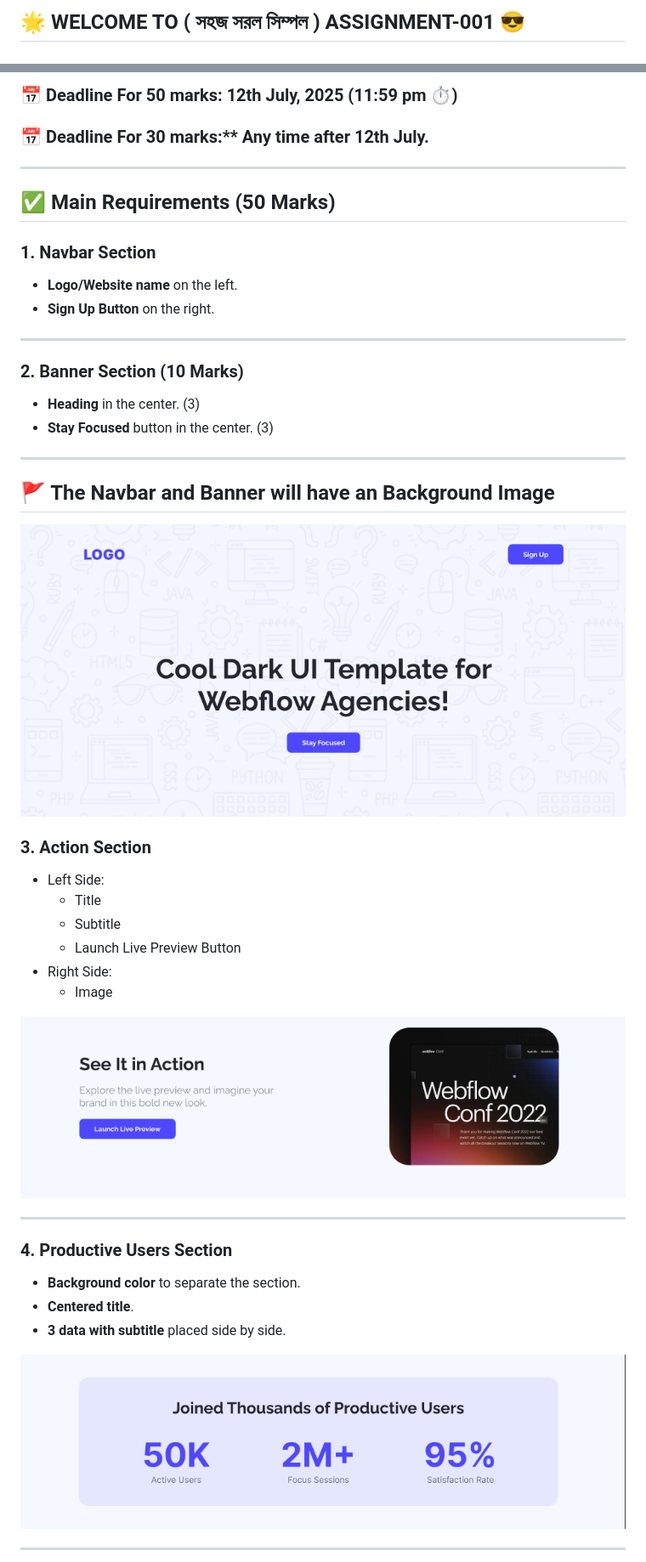
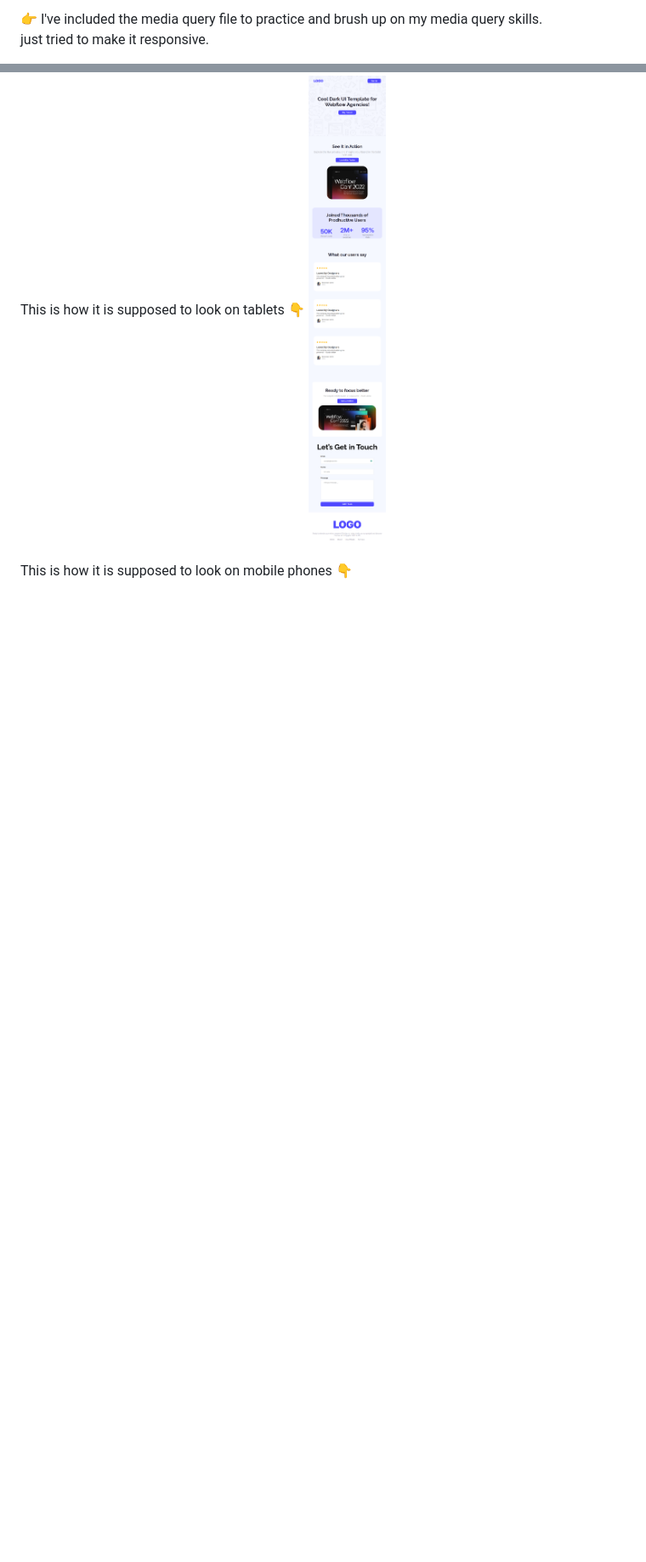
Before and after one commit to tanjimul755/PH-Assignment-1, a Markdown page: readme.md, 2 parts joined by grey strips. Shown: that part at 85% size. GitHub-like rendering; pictures changed too: assignment_screenshots/for_tablets.png (added); blank space fills up the shorter version.

Commit message:
Just finalized and also added some media queries

```diff
--- a/readme.md
+++ b/readme.md
@@ -1,2 +1,3 @@
-## 🌟 WELCOME TO ( সহজ সরল সিম্পল ) ASSIGNMENT-001 😎
+👉 I've included the media query file to practice and brush up on my media query skills.
+just tried to make it responsive.
 
@@ -4,50 +5,6 @@
 
-### 📅 Deadline For 50 marks: 12th July, 2025 (11:59 pm ⏱️)
+This is how it is supposed to look on tablets 👇
+<img src="/assignment_screenshots/for_tablets.png" alt="Responsive layout for tablets">
 
-### 📅 Deadline For 30 marks:\*\* Any time after 12th July.
+This is how it is supposed to look on mobile phones 👇
 
----
-
-## ✅ Main Requirements (50 Marks)
-
-### 1. Navbar Section
-
-- **Logo/Website name** on the left.
-- **Sign Up Button** on the right.
-
----
-
-### 2. Banner Section (10 Marks)
-
-- **Heading** in the center. (3)
-- **Stay Focused** button in the center. (3)
-
----
-
-## 🚩 The Navbar and Banner will have an Background Image
-
-<img width="100%" src="./ui/banner.png">
-
-### 3. Action Section
-
-- Left Side:
-  - Title
-  - Subtitle
-  - Launch Live Preview Button
-- Right Side:
-  - Image
-
-<img width="100%" src="./ui/action.png">
-
----
-
-### 4. Productive Users Section
-
-- **Background color** to separate the section.
-- **Centered title**.
-- **3 data with subtitle** placed side by side.
-
-<img width="100%" src="./ui/productive_user.png">
-
----
-
```
Also changed, not shown: other parts of readme.md (+2 -79 lines), assignment_screenshots/for_phones.png (added), 5 other files.
